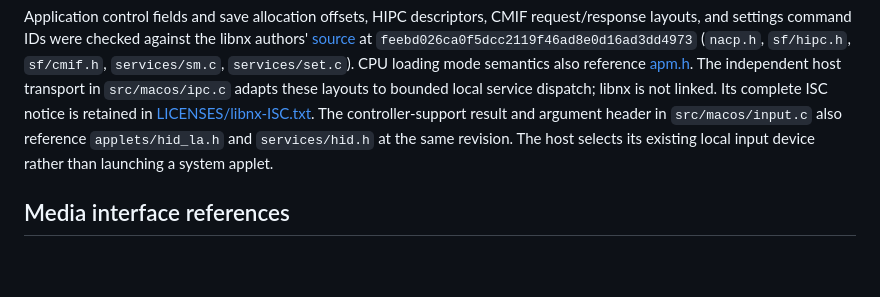
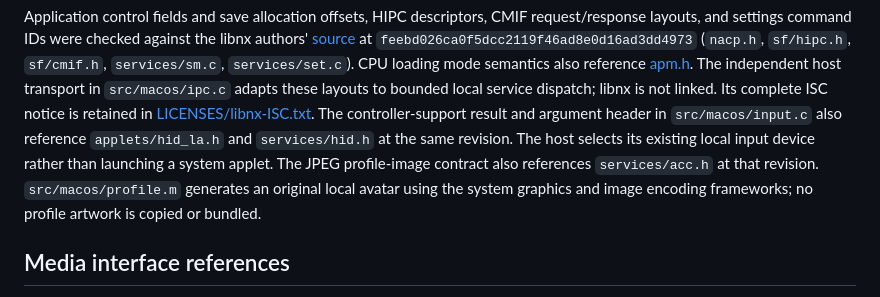
Before and after one commit to hitsmaxft/nsp-dawrin, a Markdown page: docs/DEPENDENCIES.md, the part around the change. Rendered like a GitHub page; blank space fills up the shorter version.

Commit message:
docs: credit the public account profile image contract

```diff
--- a/docs/DEPENDENCIES.md
+++ b/docs/DEPENDENCIES.md
@@ -114,6 +114,9 @@ libnx is not linked. Its complete ISC notice is retained in
 The controller-support result and argument header in `src/macos/input.c` also
 reference `applets/hid_la.h` and `services/hid.h` at the same revision. The host
 selects its existing local input device rather than launching a system applet.
+The JPEG profile-image contract also references `services/acc.h` at that revision.
+`src/macos/profile.m` generates an original local avatar using the system graphics
+and image encoding frameworks; no profile artwork is copied or bundled.
 
 ## Media interface references
 
```
